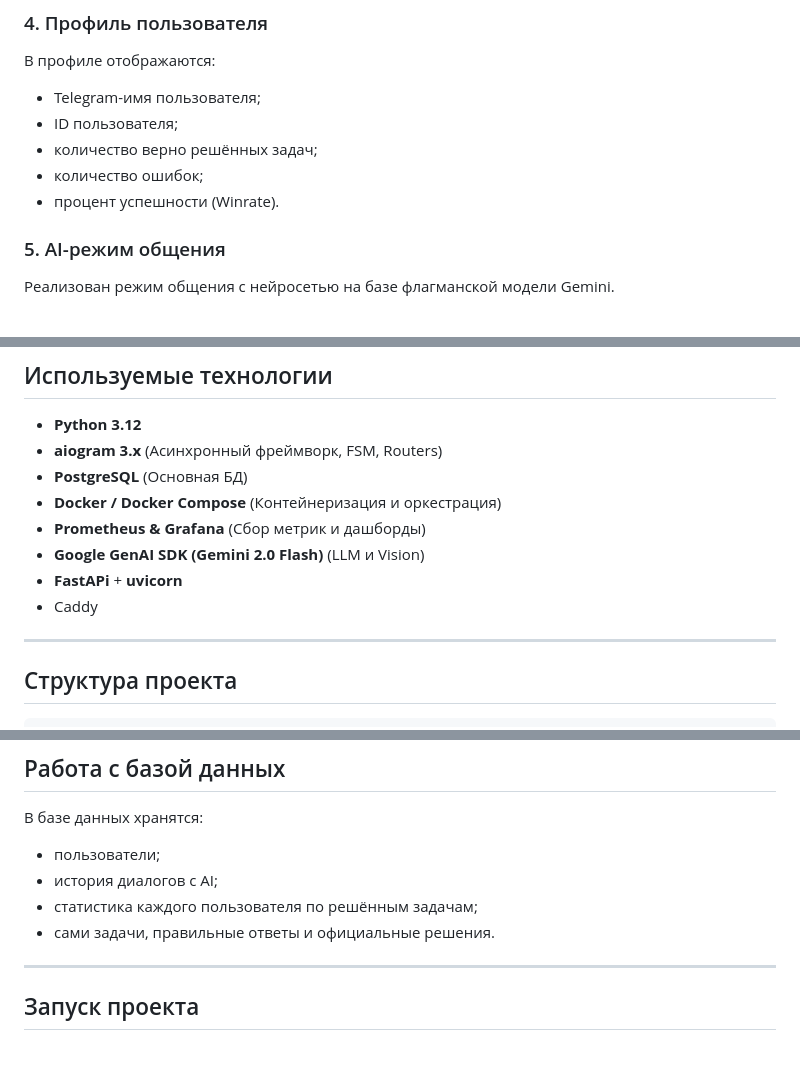
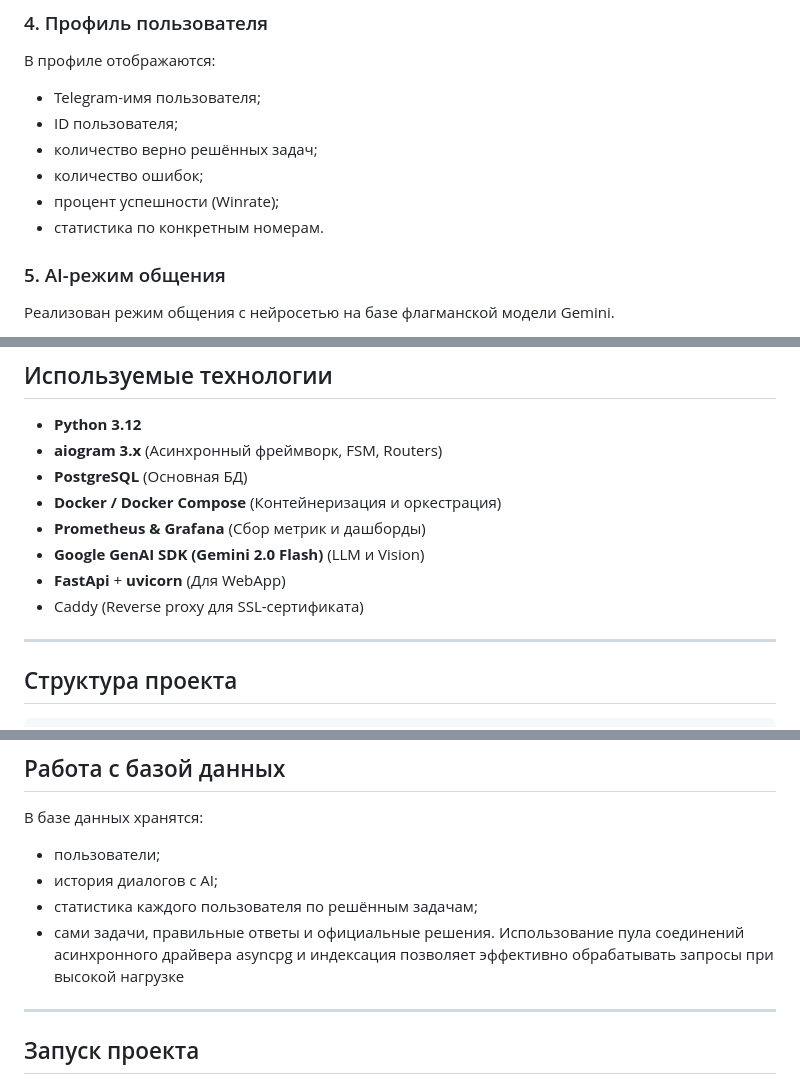
Before and after one commit to accxracy/telegram-bot-aiogram3, a Markdown page: README.md, 3 parts joined by grey strips. Rendered like a GitHub page; blank space fills up the shorter version.

```diff
--- a/README.md
+++ b/README.md
@@ -52,7 +55,8 @@
 - ID пользователя;
 - количество верно решённых задач;
 - количество ошибок;
-- процент успешности (Winrate).
+- процент успешности (Winrate);
+- статистика по конкретным номерам.
 
 ### 5. AI-режим общения
 Реализован режим общения с нейросетью на базе флагманской модели Gemini.
@@ -114,8 +121,8 @@
 - **Docker / Docker Compose** (Контейнеризация и оркестрация)
 - **Prometheus & Grafana** (Сбор метрик и дашборды)
 - **Google GenAI SDK (Gemini 2.0 Flash)** (LLM и Vision)
-- **FastAPi** + **uvicorn**
-- Caddy
+- **FastApi** + **uvicorn** (Для WebApp)
+- Caddy (Reverse proxy для SSL-сертификата)
 
 ---
 
@@ -169,6 +176,7 @@
 - история диалогов с AI;
 - статистика каждого пользователя по решённым задачам;
 - сами задачи, правильные ответы и официальные решения.
+Использование пула соединений асинхронного драйвера asyncpg и индексация позволяет эффективно обрабатывать запросы при высокой нагрузке
 
 ---
 
```
Also changed, not shown: other parts of README.md (+14 -4 lines).
